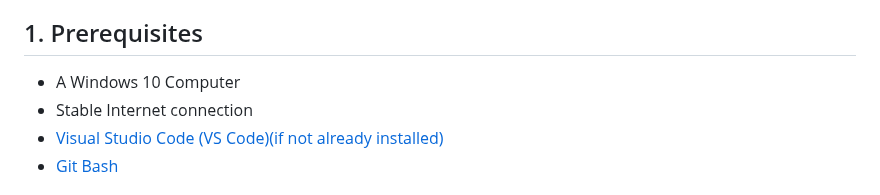
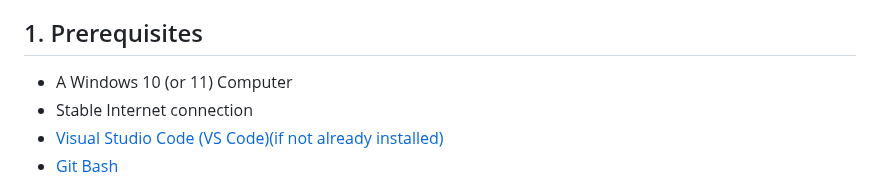
Before and after one commit to Cellie0320/personal_expense_tracker, a Markdown page: README.md, the part around the change. GitHub-like rendering.

Commit message:
Update prerequisites in README.md to include Windows 11 compatibility

```diff
--- a/README.md
+++ b/README.md
@@ -17,7 +17,7 @@
 6. [Conclusion](#conclusion)
 
 ## 1. Prerequisites
-- A Windows 10 Computer
+- A Windows 10 (or 11) Computer
 - Stable Internet connection
 - [Visual Studio Code (VS Code)(if not already installed)](https://code.visualstudio.com/download)
 - [Git Bash](https://gitforwindows.org/)
```
